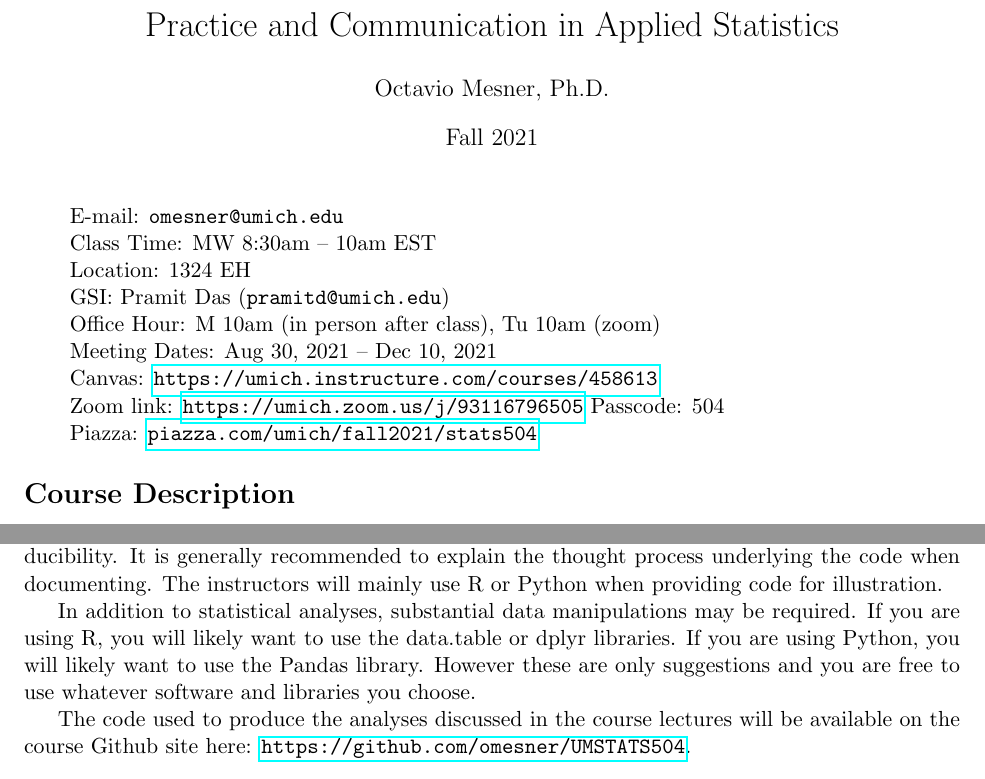
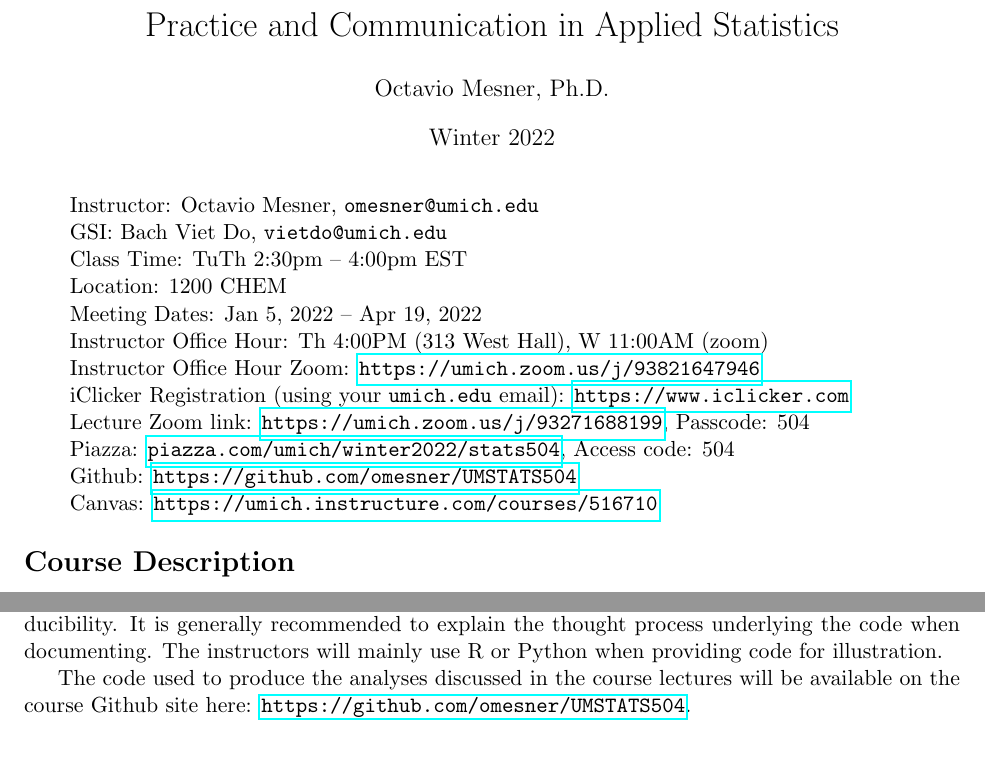
Before and after one commit to omesner/UMSTATS504, a LaTeX document (syllabus/stat504syllabus.tex): two parts of pages 1 and 3 of 4, joined at a grey line, cut so that both start at the same text. Compiled offline with pdfLaTeX.

Commit message:
changed syllabus

```diff
--- a/syllabus/stat504syllabus.tex
+++ b/syllabus/stat504syllabus.tex
@@ -7,7 +7,7 @@
 
 \title{STATS 504: \\ Practice and Communication in Applied Statistics}
 \author{Octavio Mesner, Ph.D.}
-\date{Fall 2021}
+\date{Winter 2022}
 
 \usepackage{url}
 \usepackage{hyperref}
@@ -17,15 +17,18 @@
 
 \maketitle
 \begin{tabular}{l}
-E-mail: \texttt{omesner@umich.edu} \\
-Class Time: MW 8:30am -- 10am EST \\
-Location: 1324 EH \\
-GSI: Pramit Das (\texttt{pramitd@umich.edu}) \\
-Office Hour: M 10am (in person after class), Tu 10am (zoom) \\
-Meeting Dates: Aug 30, 2021 -- Dec 10, 2021\\
-Canvas: \url{https://umich.instructure.com/courses/458613} \\
-Zoom link: \url{https://umich.zoom.us/j/93116796505} \hfill  Passcode: 504 \\
-Piazza: \url{piazza.com/umich/fall2021/stats504}
+Instructor: Octavio Mesner, \texttt{omesner@umich.edu} \\
+GSI: Bach Viet Do, \texttt{vietdo@umich.edu} \\
+Class Time: TuTh 2:30pm -- 4:00pm EST \\
+Location: 1200 CHEM \\
+Meeting Dates: Jan 5, 2022 -- Apr 19, 2022\\
+Instructor Office Hour: Th 4:00PM (313 West Hall), W 11:00AM (zoom) \\
+Instructor Office Hour Zoom: \url{https://umich.zoom.us/j/93821647946} \\
+iClicker Registration (using your \texttt{umich.edu} email): \url{https://www.iclicker.com} \\
+Lecture Zoom link: \url{https://umich.zoom.us/j/93271688199}, Passcode: 504 \\
+Piazza: \url{piazza.com/umich/winter2022/stats504}, Access code: 504 \\
+Github: \url{https://github.com/omesner/UMSTATS504} \\
+Canvas: \url{https://umich.instructure.com/courses/516710}
 \end{tabular}
 
 \section*{Course Description}
@@ -87,8 +93,6 @@ You are free to use whatever computing tools you choose, but it must be clearly
 Code will be assessed on clarity and reproducibility.
 It is generally recommended to explain the thought process underlying the code when documenting.
 The instructors will mainly use R or Python when providing code for illustration.
-
-In addition to statistical analyses, substantial data manipulations may be required. If you are using R, you will likely want to use the data.table or dplyr libraries. If you are using Python, you will likely want to use the Pandas library. However these are only suggestions and you are free to use whatever software and libraries you choose.
 
 The code used to produce the analyses discussed in the course lectures will be available on the course Github site here: \url{https://github.com/omesner/UMSTATS504}.
 
```
Also changed, not shown: syllabus/stat504syllabus.pdf, syllabus/stat504syllabus.tex (13 more changed lines).
